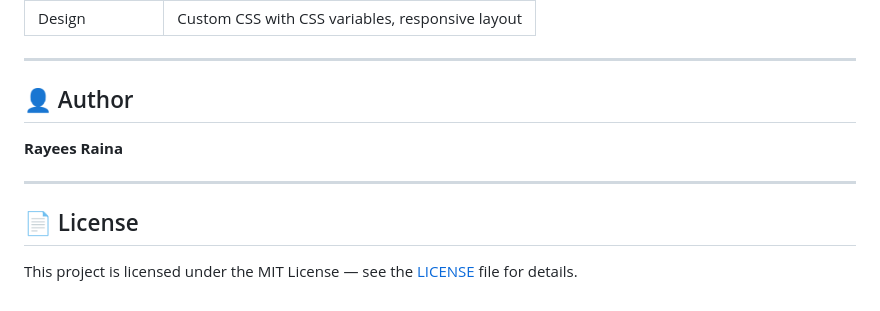
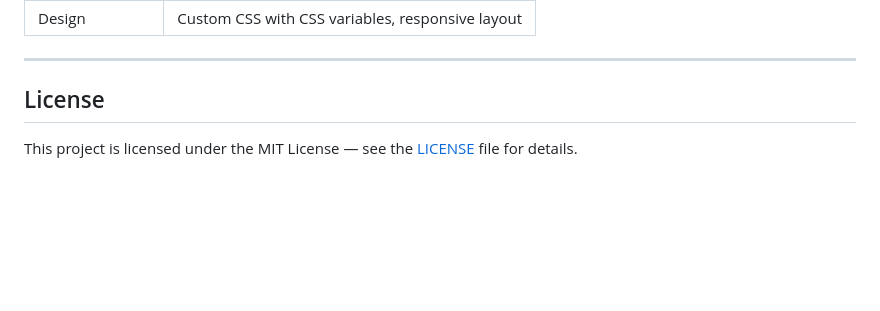
Before and after one commit to Rayees1234/Student-Performance-Predictor-EduMetrics-, a Markdown page: README.md, the part around the change. Drawn GitHub-style; blank space fills up the shorter version.

Commit message:
docs: remove author section

```diff
--- a/README.md
+++ b/README.md
@@ -151,12 +151,6 @@ The pipeline generates an 8-panel visualization:
 
 ---
 
-## 👤 Author
-
-**Rayees Raina**
-
----
-
-## 📄 License
+##  License
 
 This project is licensed under the MIT License — see the [LICENSE](LICENSE) file for details.
```
